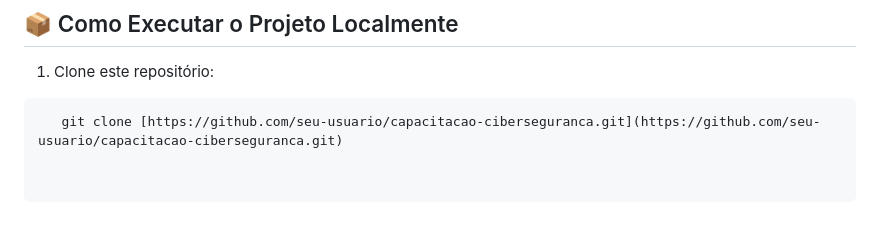
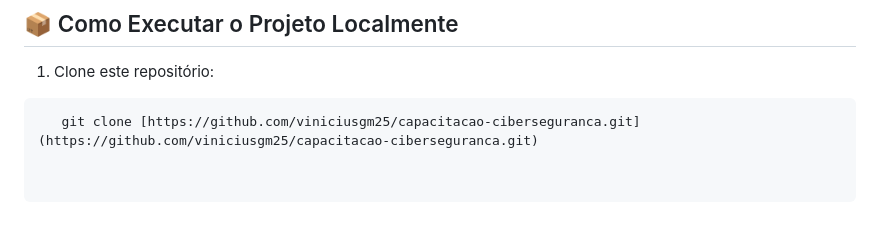
Before and after one commit to viniciusgm25/Capacita-o-em-Ciberseguran-a-para-a-Todos, a Markdown page: README.md, the part around the change. GitHub-like rendering.

````diff
--- a/README.md
+++ b/README.md
@@ -70,4 +70,4 @@ O projeto seguiu uma linha de produção ágil para garantir a entrega integrada
 
 1. Clone este repositório:
 ```bash
-   git clone [https://github.com/seu-usuario/capacitacao-ciberseguranca.git](https://github.com/seu-usuario/capacitacao-ciberseguranca.git)
+   git clone [https://github.com/viniciusgm25/capacitacao-ciberseguranca.git](https://github.com/viniciusgm25/capacitacao-ciberseguranca.git)
````
